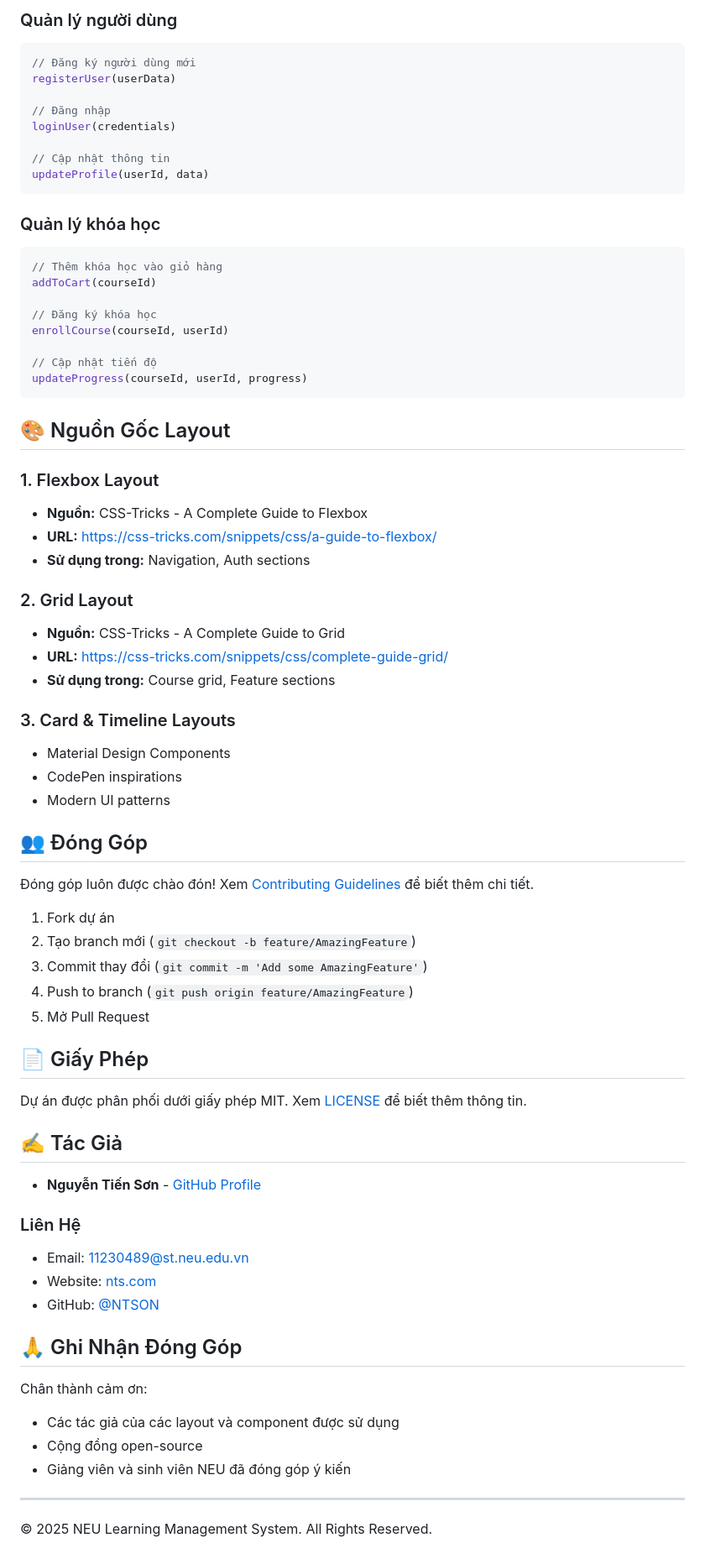
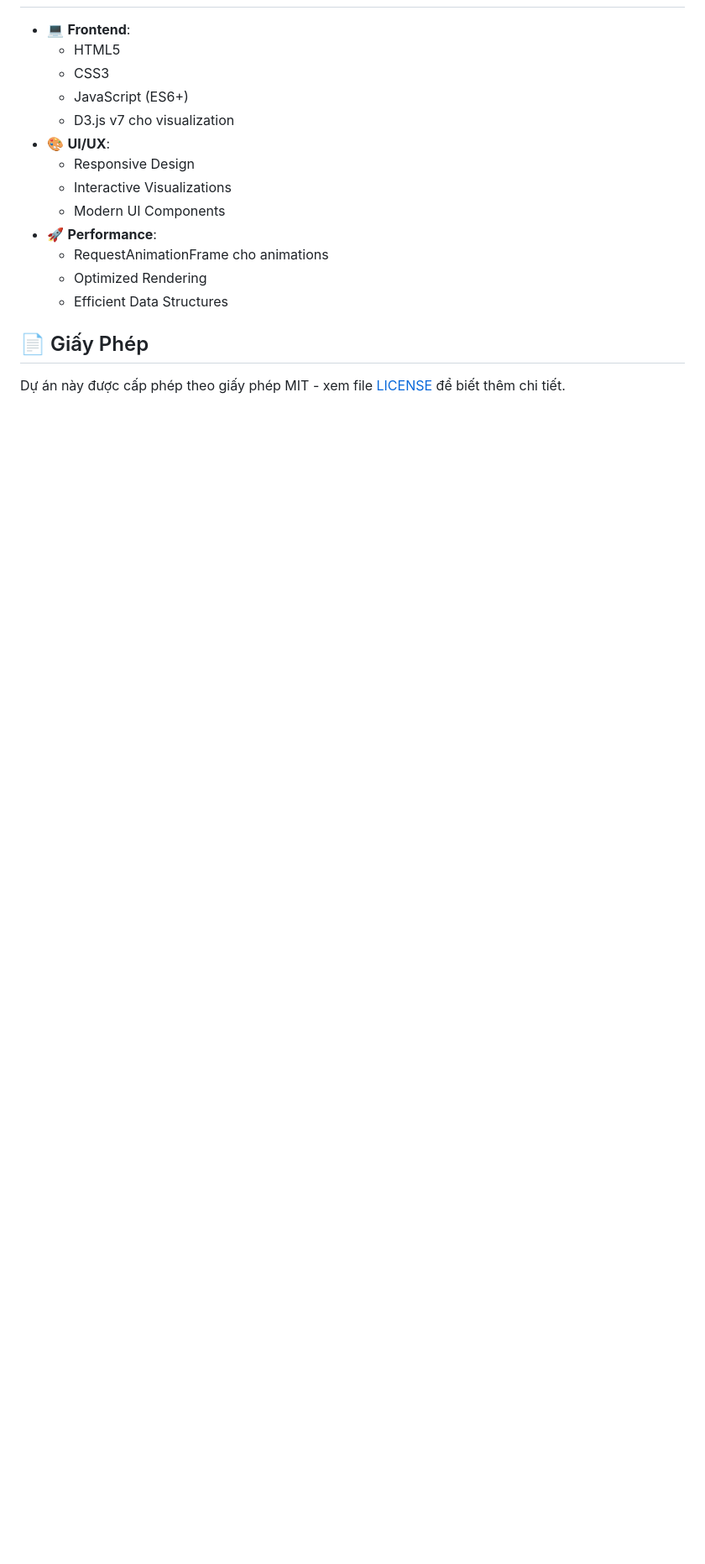
Before and after one commit to NTS051205/midtermtkweb, a Markdown page: README.md, the part around one of its changes. Shown at 84% size. GitHub-like rendering; blank space fills up the shorter version.

````diff
--- a/README.md
+++ b/README.md
@@ -139,75 +109,18 @@ Web_Lms_BTL/
 
-### Quản lý người dùng
-```javascript
-// Đăng ký người dùng mới
-registerUser(userData)
-
-// Đăng nhập
-loginUser(credentials)
-
-// Cập nhật thông tin
-updateProfile(userId, data)
-```
-
-### Quản lý khóa học
-```javascript
-// Thêm khóa học vào giỏ hàng
-addToCart(courseId)
-
-// Đăng ký khóa học
-enrollCourse(courseId, userId)
-
-// Cập nhật tiến độ
-updateProgress(courseId, userId, progress)
-```
-
-## 🎨 Nguồn Gốc Layout
-
-### 1. Flexbox Layout
-- **Nguồn:** CSS-Tricks - A Complete Guide to Flexbox
-- **URL:** https://css-tricks.com/snippets/css/a-guide-to-flexbox/
-- **Sử dụng trong:** Navigation, Auth sections
-
-### 2. Grid Layout
-- **Nguồn:** CSS-Tricks - A Complete Guide to Grid
-- **URL:** https://css-tricks.com/snippets/css/complete-guide-grid/
-- **Sử dụng trong:** Course grid, Feature sections
-
-### 3. Card & Timeline Layouts
-- Material Design Components
-- CodePen inspirations
-- Modern UI patterns
-
-## 👥 Đóng Góp
-
-Đóng góp luôn được chào đón! Xem [Contributing Guidelines](CONTRIBUTING.md) để biết thêm chi tiết.
-
-1. Fork dự án
-2. Tạo branch mới (`git checkout -b feature/AmazingFeature`)
-3. Commit thay đổi (`git commit -m 'Add some AmazingFeature'`)
-4. Push to branch (`git push origin feature/AmazingFeature`)
-5. Mở Pull Request
+- 💻 **Frontend**:
+  - HTML5
+  - CSS3
+  - JavaScript (ES6+)
+  - D3.js v7 cho visualization
+- 🎨 **UI/UX**:
+  - Responsive Design
+  - Interactive Visualizations
+  - Modern UI Components
+- 🚀 **Performance**:
+  - RequestAnimationFrame cho animations
+  - Optimized Rendering
+  - Efficient Data Structures
 
 ## 📄 Giấy Phép
 
-Dự án được phân phối dưới giấy phép MIT. Xem [LICENSE](LICENSE) để biết thêm thông tin.
-
-## ✍️ Tác Giả
-
-- **Nguyễn Tiến Sơn** - [GitHub Profile](https://github.com/NTS051205)
-
-### Liên Hệ
-
-- Email: 11230489@st.neu.edu.vn
-- Website: [nts.com](https://nts051205.github.io/nguyentienson0512/)
-- GitHub: [@NTSON](https://github.com/NTS051205)
-
-## 🙏 Ghi Nhận Đóng Góp
-
-Chân thành cảm ơn:
-- Các tác giả của các layout và component được sử dụng
-- Cộng đồng open-source
-- Giảng viên và sinh viên NEU đã đóng góp ý kiến
-
----
-© 2025 NEU Learning Management System. All Rights Reserved.
+Dự án này được cấp phép theo giấy phép MIT - xem file [LICENSE](LICENSE) để biết thêm chi tiết.
````
Also changed, not shown: other parts of README.md (+84 -114 lines).
